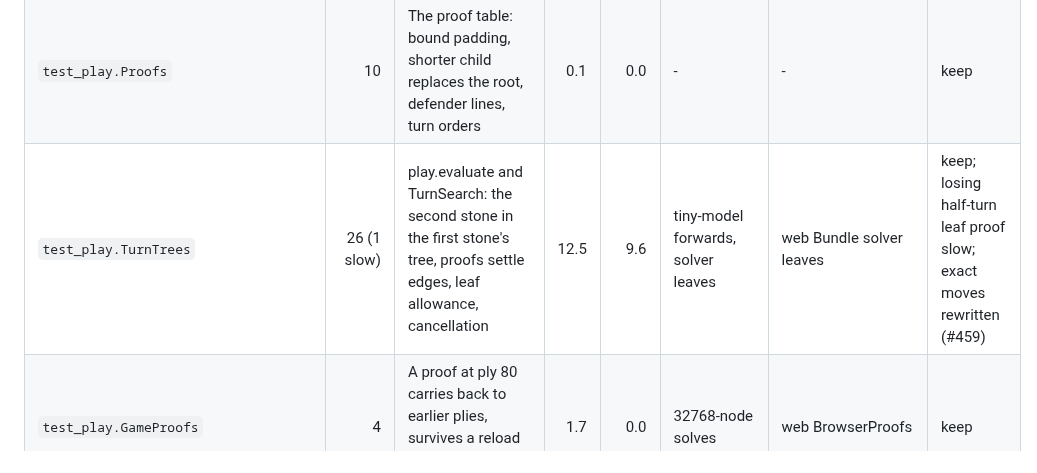
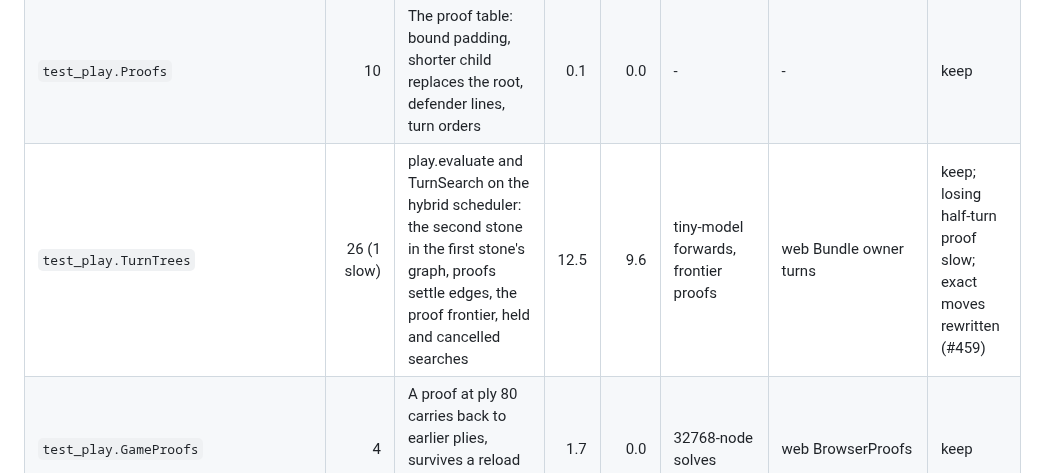
Before and after one commit to Tomodovodoo/HeXO, a Markdown page: docs/testing.md, the part around the change. Rendered like a GitHub page.

Commit message:
Play docs carry hybrid CPU turn times and the hybrid TurnTrees row
Co-Authored-By: Claude Opus 5.5 <noreply@anthropic.com>

```diff
--- a/docs/testing.md
+++ b/docs/testing.md
@@ -192,7 +192,7 @@ The code is still in `python/legacy/`. `tests/benchmark_policy.py`, `benchmark_r
 | `test_play.Matches` | 23 | Batch matches: colour swap, pause, failure, book openings, resume, solver build checks, saved games, clocks | 25.7 | 0.0 | fake-engine matches with the 2 s pause between games | - | keep |
 | `test_play.FreeplayClock` | 7 | Fischer clock, pause, a failed engine stops the clock, timed engines kept | 1.3 | 0.0 | 0.1 to 0.5 s sleeps | - | keep |
 | `test_play.Proofs` | 10 | The proof table: bound padding, shorter child replaces the root, defender lines, turn orders | 0.1 | 0.0 | - | - | keep |
-| `test_play.TurnTrees` | 26 (1 slow) | play.evaluate and TurnSearch: the second stone in the first stone's tree, proofs settle edges, leaf allowance, cancellation | 12.5 | 9.6 | tiny-model forwards, solver leaves | web Bundle solver leaves | keep; losing half-turn leaf proof slow; exact moves rewritten (#459) |
+| `test_play.TurnTrees` | 26 (1 slow) | play.evaluate and TurnSearch on the hybrid scheduler: the second stone in the first stone's graph, proofs settle edges, the proof frontier, held and cancelled searches | 12.5 | 9.6 | tiny-model forwards, frontier proofs | web Bundle owner turns | keep; losing half-turn proof slow; exact moves rewritten (#459) |
 | `test_play.GameProofs` | 4 | A proof at ply 80 carries back to earlier plies, survives a reload and works inside a line | 1.7 | 0.0 | 32768-node solves | web BrowserProofs | keep |
 | `test_play.PrincipalVariation` | 6 | A principal variation from a certificate; solve asks for the shortest win | 0.2 | 0.0 | 32768-node solve | tactical shortest | keep; exact line rewritten (#459) |
 | `test_play.Registry` | 4 | Six backend choice, model-folder and runs scan, Q-range floor | 0.4 | 0.0 | - | engine_setup Recipes | keep |
```
Also changed, not shown: docs/play.md (+1 -1 lines).
